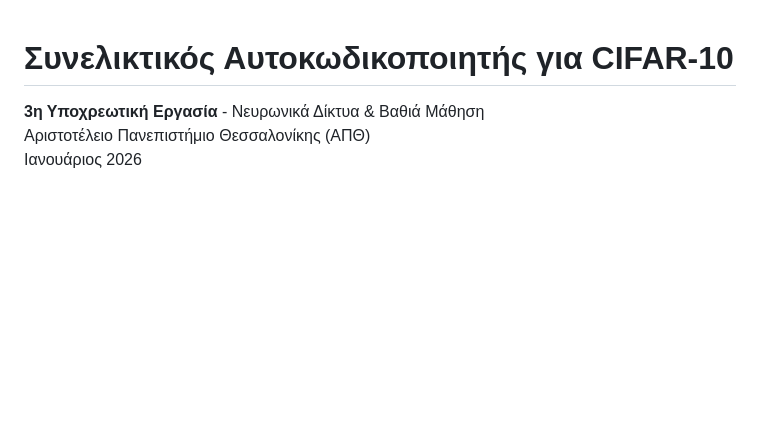
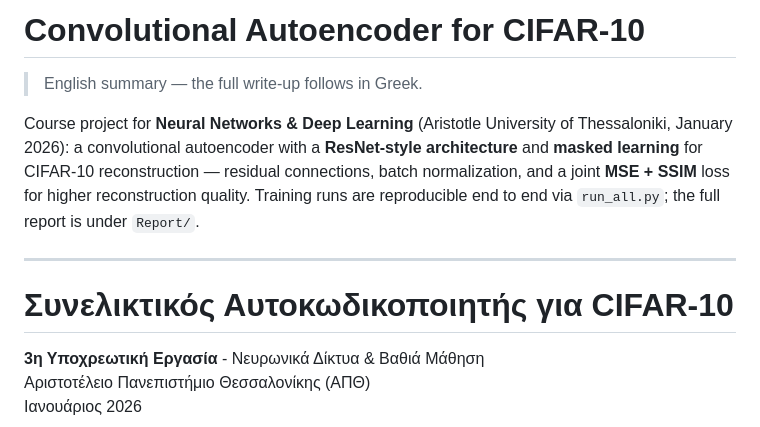
Before and after one commit to EvangelosMoschou/cifar10-conv-autoencoder, a Markdown page: README.md, the part around the change. Rendered like a GitHub page; blank space fills up the shorter version.

Commit message:
docs: add English summary header for portfolio presentation

```diff
--- a/README.md
+++ b/README.md
@@ -1,3 +1,16 @@
+# Convolutional Autoencoder for CIFAR-10
+
+> English summary — the full write-up follows in Greek.
+
+Course project for **Neural Networks & Deep Learning** (Aristotle University of
+Thessaloniki, January 2026): a convolutional autoencoder with a **ResNet-style
+architecture** and **masked learning** for CIFAR-10 reconstruction — residual
+connections, batch normalization, and a joint **MSE + SSIM** loss for higher
+reconstruction quality. Training runs are reproducible end to end via
+`run_all.py`; the full report is under `Report/`.
+
+---
+
 # Συνελικτικός Αυτοκωδικοποιητής για CIFAR-10
 
 **3η Υποχρεωτική Εργασία** - Νευρωνικά Δίκτυα & Βαθιά Μάθηση
```
